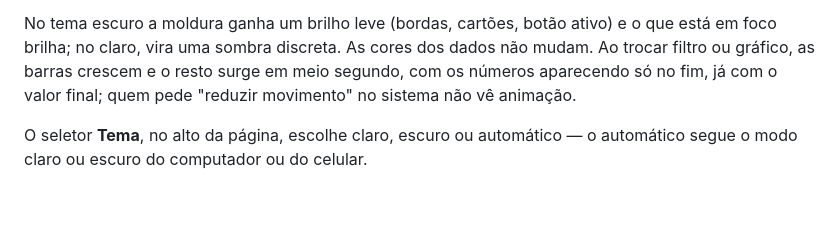
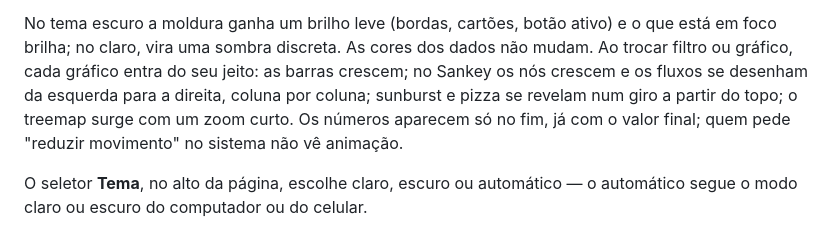
Before and after one commit to gierrejunior/explorador-prodes-2024, a Markdown page: README.md, the part around the change. Rendered like a GitHub page; blank space fills up the shorter version.

Commit message:
Entrada animada própria do Sankey, do sunburst, da pizza e do treemap (#11)
Antes só as barras tinham movimento; os outros gráficos apenas surgiam.
- Sankey: cada coluna de nós cresce e os fluxos se desenham da esquerda para a
  direita, coluna por coluna; rótulos e linhas-guia entram no fim.
- Sunburst e pizza + anel: revelados num giro a partir do topo, onde começa a
  primeira fatia (máscara cônica no <svg> raiz).
- Treemap: os blocos surgem com um zoom curto.

O PNG continua byte a byte igual ao da main (14 casos, exportado no meio da
animação): a máscara e o tipo de gráfico ficam na tag raiz, que o PNG troca, e
o resto é estilo da página. "Reduzir movimento" desliga tudo. Auditoria visual
105/105. A linha de dados não foi tocada.


Claude-Session: https://claude.ai/code/session_01EoP9amo3UHiTEBHEpKnt8Q

Co-authored-by: Claude <noreply@anthropic.com>

```diff
--- a/README.md
+++ b/README.md
@@ -170,9 +170,11 @@ inteiro, igual com ou sem foco.
 
 No tema escuro a moldura ganha um brilho leve (bordas, cartões, botão ativo) e o
 que está em foco brilha; no claro, vira uma sombra discreta. As cores dos dados
-não mudam. Ao trocar filtro ou gráfico, as barras crescem e o resto surge em
-meio segundo, com os números aparecendo só no fim, já com o valor final; quem
-pede "reduzir movimento" no sistema não vê animação.
+não mudam. Ao trocar filtro ou gráfico, cada gráfico entra do seu jeito: as
+barras crescem; no Sankey os nós crescem e os fluxos se desenham da esquerda
+para a direita, coluna por coluna; sunburst e pizza se revelam num giro a partir
+do topo; o treemap surge com um zoom curto. Os números aparecem só no fim, já
+com o valor final; quem pede "reduzir movimento" no sistema não vê animação.
 
 O seletor **Tema**, no alto da página, escolhe claro, escuro ou automático — o
 automático segue o modo claro ou escuro do computador ou do celular.
```
